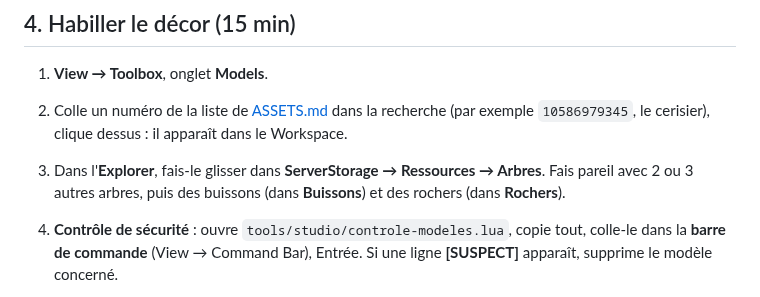
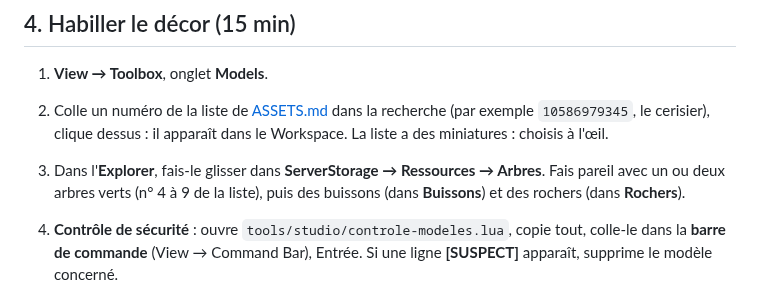
Before and after one commit to Funkyloot/Projet-claude, a Markdown page: stellar-derby/docs/CE-SOIR.md, the part around the change. Drawn GitHub-style.

```diff
--- a/stellar-derby/docs/CE-SOIR.md
+++ b/stellar-derby/docs/CE-SOIR.md
@@ -59,11 +59,11 @@ course et se voient.
 1. **View → Toolbox**, onglet **Models**.
 2. Colle un numéro de la liste de [ASSETS.md](ASSETS.md) dans la recherche
    (par exemple `10586979345`, le cerisier), clique dessus : il apparaît dans
-   le Workspace.
+   le Workspace. La liste a des miniatures : choisis à l'œil.
 3. Dans l'**Explorer**, fais-le glisser dans
-   **ServerStorage → Ressources → Arbres**. Fais pareil avec 2 ou 3 autres
-   arbres, puis des buissons (dans **Buissons**) et des rochers (dans
-   **Rochers**).
+   **ServerStorage → Ressources → Arbres**. Fais pareil avec un ou deux
+   arbres verts (n° 4 à 9 de la liste), puis des buissons (dans **Buissons**)
+   et des rochers (dans **Rochers**).
 4. **Contrôle de sécurité** : ouvre `tools/studio/controle-modeles.lua`,
    copie tout, colle-le dans la **barre de commande** (View → Command Bar),
    Entrée. Si une ligne **[SUSPECT]** apparaît, supprime le modèle concerné.
```
Also changed, not shown: stellar-derby/docs/ASSETS.md (+41 -18 lines), stellar-derby/docs/images/selection-decor.png (added).
